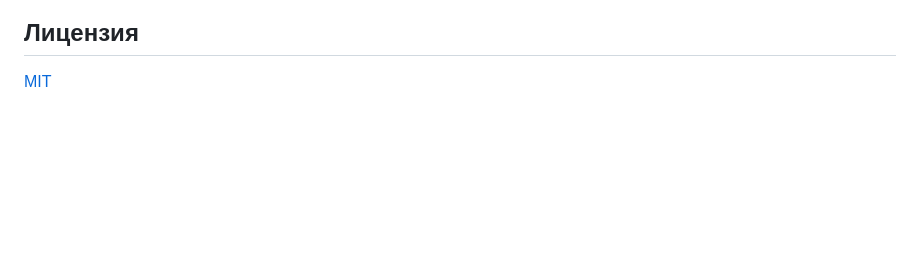
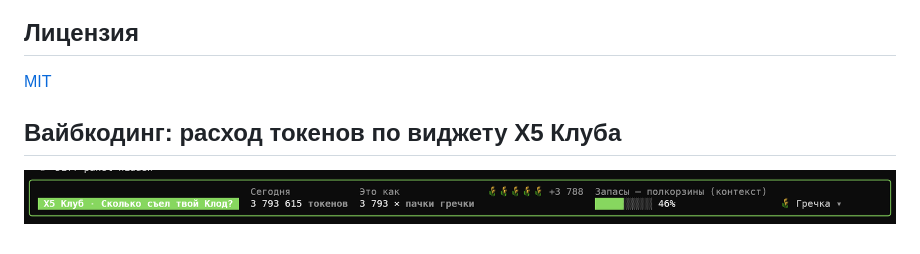
Before and after one commit to OmSoft-tech/food-bridge, a Markdown page: README.md, the part around the change. GitHub-like rendering; pictures changed too: docs/x5-widget-tokens.png (added); blank space fills up the shorter version.

Commit message:
docs: скриншот виджета X5 — расход токенов вайбкодинга в README

```diff
--- a/README.md
+++ b/README.md
@@ -202,3 +202,7 @@ email-уведомления о новых совпадениях, i18n.
 ## Лицензия
 
 [MIT](LICENSE)
+
+## Вайбкодинг: расход токенов по виджету X5 Клуба
+
+![Виджет X5 Клуба: 3 793 615 токенов — 3 793 пачки гречки, контекст 46%](docs/x5-widget-tokens.png)
```
